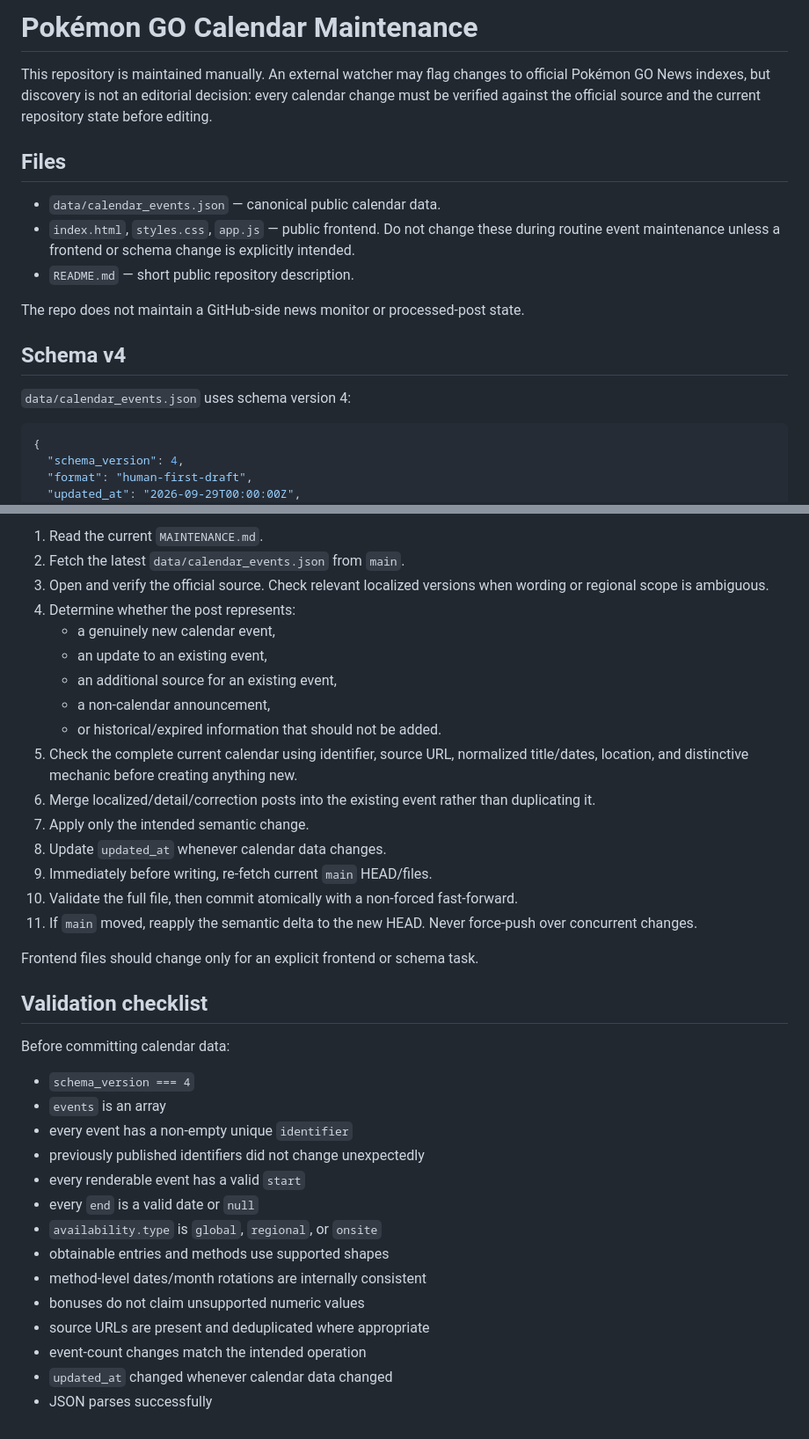
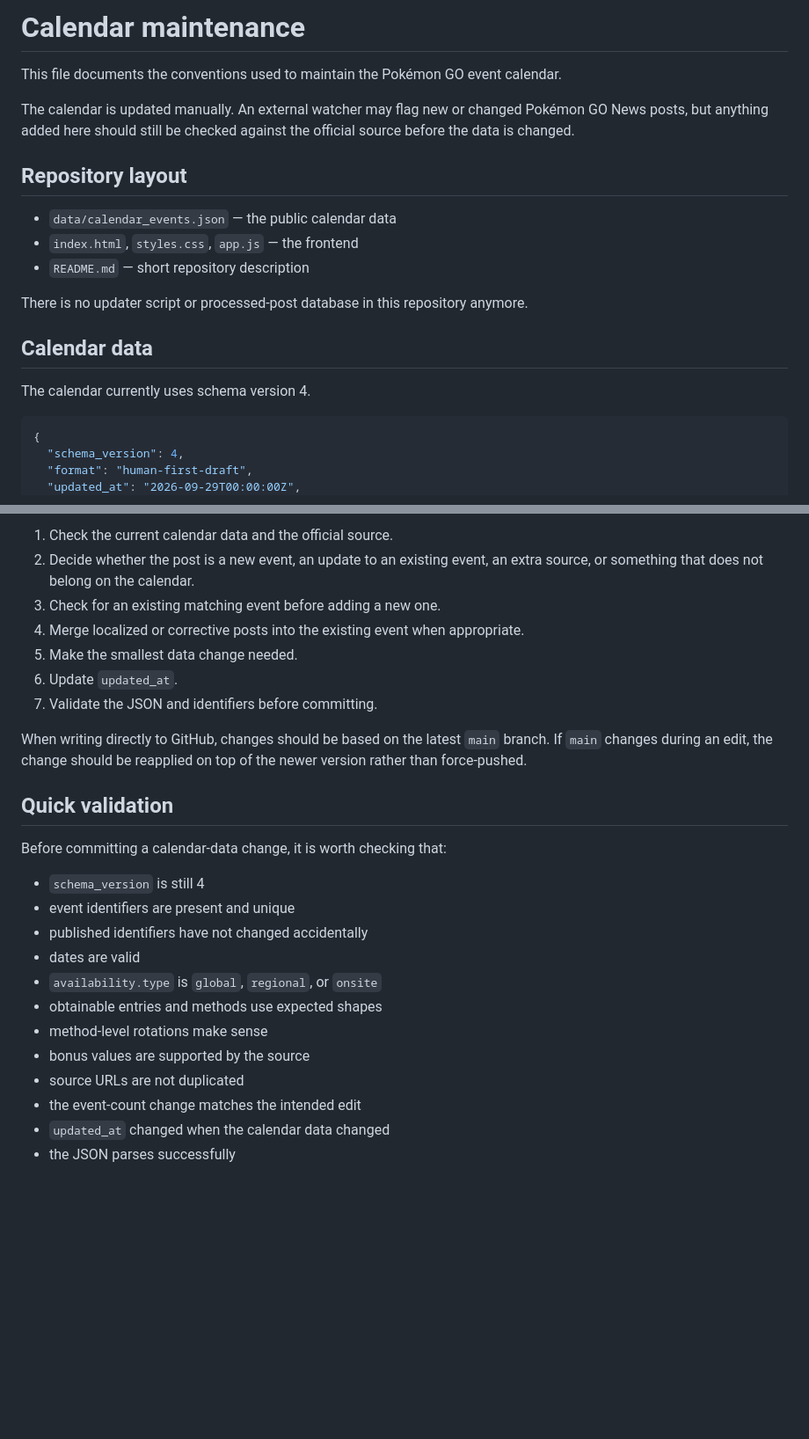
Before and after one commit to vivific/pgocalendar, a Markdown page: MAINTENANCE.md, 2 parts joined by grey strips. Shown at 88% size. GitHub-like rendering; blank space fills up the shorter version.

````diff
--- a/MAINTENANCE.md
+++ b/MAINTENANCE.md
@@ -1,18 +1,20 @@
-# Pokémon GO Calendar Maintenance
+# Calendar maintenance
 
-This repository is maintained manually. An external watcher may flag changes to official Pokémon GO News indexes, but discovery is not an editorial decision: every calendar change must be verified against the official source and the current repository state before editing.
+This file documents the conventions used to maintain the Pokémon GO event calendar.
 
-## Files
+The calendar is updated manually. An external watcher may flag new or changed Pokémon GO News posts, but anything added here should still be checked against the official source before the data is changed.
 
-- `data/calendar_events.json` — canonical public calendar data.
-- `index.html`, `styles.css`, `app.js` — public frontend. Do not change these during routine event maintenance unless a frontend or schema change is explicitly intended.
-- `README.md` — short public repository description.
+## Repository layout
 
-The repo does not maintain a GitHub-side news monitor or processed-post state.
+- `data/calendar_events.json` — the public calendar data
+- `index.html`, `styles.css`, `app.js` — the frontend
+- `README.md` — short repository description
 
-## Schema v4
+There is no updater script or processed-post database in this repository anymore.
 
-`data/calendar_events.json` uses schema version 4:
+## Calendar data
+
+The calendar currently uses schema version 4.
 
 ```json
 {
@@ -330,38 +321,27 @@ When the external watcher flags a possible new or changed News post:
 
-1. Read the current `MAINTENANCE.md`.
-2. Fetch the latest `data/calendar_events.json` from `main`.
-3. Open and verify the official source. Check relevant localized versions when wording or regional scope is ambiguous.
-4. Determine whether the post represents:
-   - a genuinely new calendar event,
-   - an update to an existing event,
-   - an additional source for an existing event,
-   - a non-calendar announcement,
-   - or historical/expired information that should not be added.
-5. Check the complete current calendar using identifier, source URL, normalized title/dates, location, and distinctive mechanic before creating anything new.
-6. Merge localized/detail/correction posts into the existing event rather than duplicating it.
-7. Apply only the intended semantic change.
-8. Update `updated_at` whenever calendar data changes.
-9. Immediately before writing, re-fetch current `main` HEAD/files.
-10. Validate the full file, then commit atomically with a non-forced fast-forward.
-11. If `main` moved, reapply the semantic delta to the new HEAD. Never force-push over concurrent changes.
+1. Check the current calendar data and the official source.
+2. Decide whether the post is a new event, an update to an existing event, an extra source, or something that does not belong on the calendar.
+3. Check for an existing matching event before adding a new one.
+4. Merge localized or corrective posts into the existing event when appropriate.
+5. Make the smallest data change needed.
+6. Update `updated_at`.
+7. Validate the JSON and identifiers before committing.
 
-Frontend files should change only for an explicit frontend or schema task.
+When writing directly to GitHub, changes should be based on the latest `main` branch. If `main` changes during an edit, the change should be reapplied on top of the newer version rather than force-pushed.
 
-## Validation checklist
+## Quick validation
 
-Before committing calendar data:
+Before committing a calendar-data change, it is worth checking that:
 
-- `schema_version === 4`
-- `events` is an array
-- every event has a non-empty unique `identifier`
-- previously published identifiers did not change unexpectedly
-- every renderable event has a valid `start`
-- every `end` is a valid date or `null`
+- `schema_version` is still 4
+- event identifiers are present and unique
+- published identifiers have not changed accidentally
+- dates are valid
 - `availability.type` is `global`, `regional`, or `onsite`
-- obtainable entries and methods use supported shapes
-- method-level dates/month rotations are internally consistent
-- bonuses do not claim unsupported numeric values
-- source URLs are present and deduplicated where appropriate
-- event-count changes match the intended operation
-- `updated_at` changed whenever calendar data changed
-- JSON parses successfully
+- obtainable entries and methods use expected shapes
+- method-level rotations make sense
+- bonus values are supported by the source
+- source URLs are not duplicated
+- the event-count change matches the intended edit
+- `updated_at` changed when the calendar data changed
+- the JSON parses successfully
````
Also changed, not shown: other parts of MAINTENANCE.md (+94 -105 lines).
